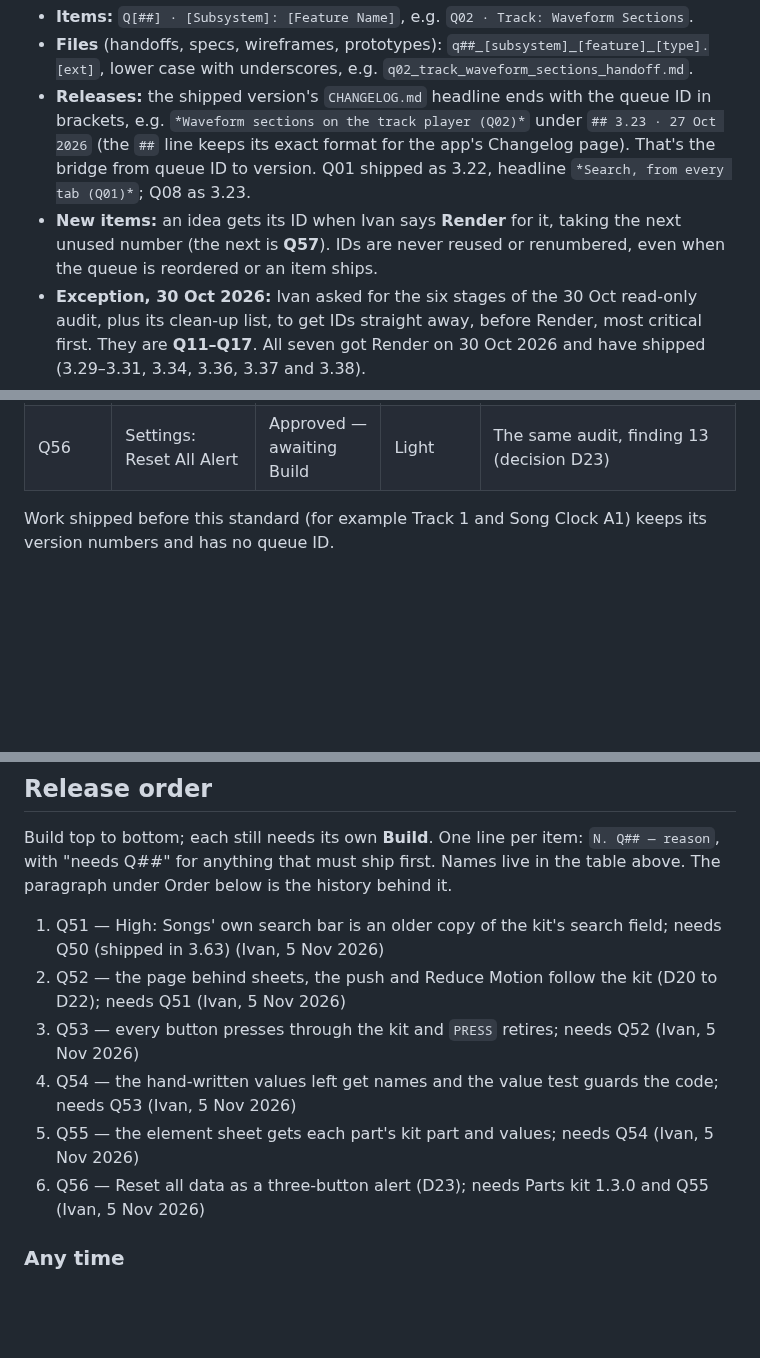
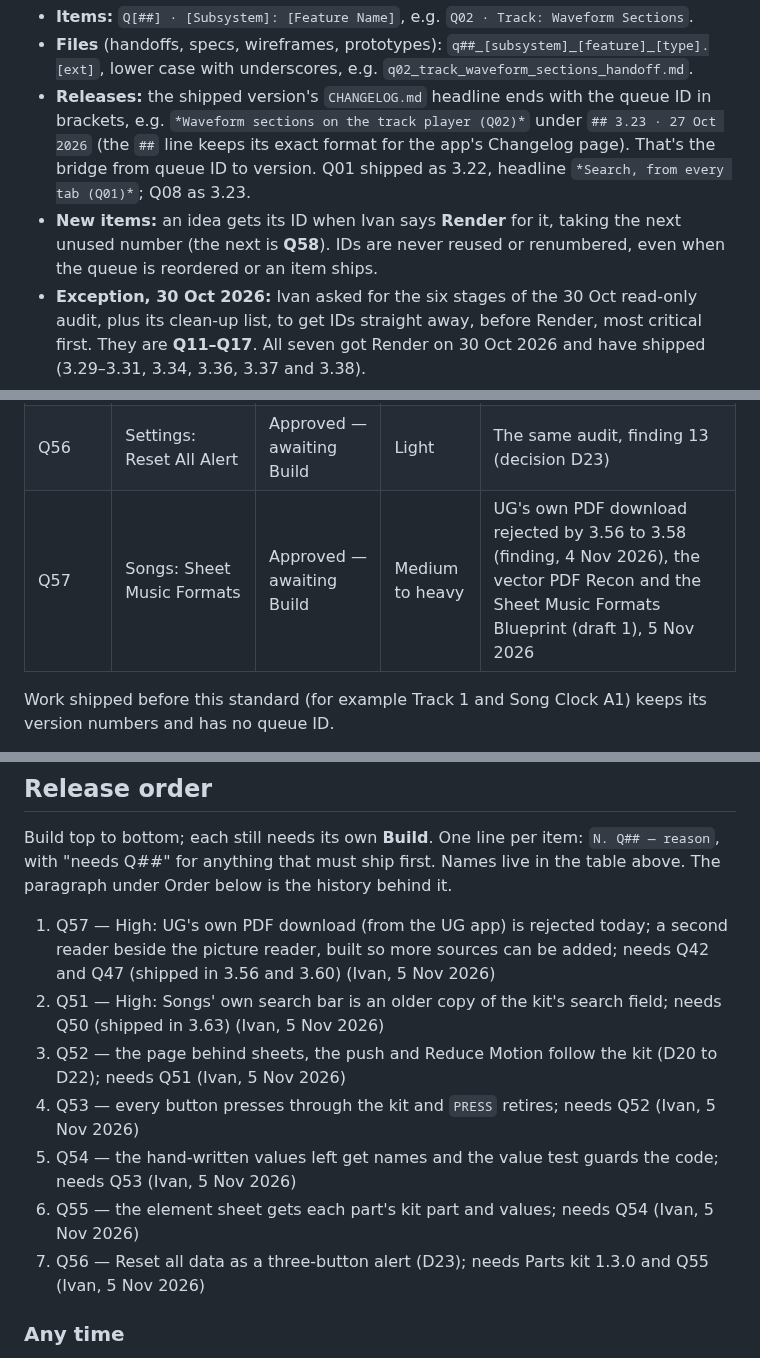
Before and after one commit to imperialfox/Vocal-Sessions, a Markdown page: RENDER_QUEUE.md, 3 parts joined by grey strips. Drawn GitHub-style; blank space fills up the shorter version.

```diff
--- a/RENDER_QUEUE.md
+++ b/RENDER_QUEUE.md
@@ -17,7 +17,7 @@ Every queued item has a queue ID and a standard name, used in the queue, in hand
 - **Items:** `Q[##] · [Subsystem]: [Feature Name]`, e.g. `Q02 · Track: Waveform Sections`.
 - **Files** (handoffs, specs, wireframes, prototypes): `q##_[subsystem]_[feature]_[type].[ext]`, lower case with underscores, e.g. `q02_track_waveform_sections_handoff.md`.
 - **Releases:** the shipped version's `CHANGELOG.md` headline ends with the queue ID in brackets, e.g. `*Waveform sections on the track player (Q02)*` under `## 3.23 · 27 Oct 2026` (the `##` line keeps its exact format for the app's Changelog page). That's the bridge from queue ID to version. Q01 shipped as 3.22, headline `*Search, from every tab (Q01)*`; Q08 as 3.23.
-- **New items:** an idea gets its ID when Ivan says **Render** for it, taking the next unused number (the next is **Q57**). IDs are never reused or renumbered, even when the queue is reordered or an item ships.
+- **New items:** an idea gets its ID when Ivan says **Render** for it, taking the next unused number (the next is **Q58**). IDs are never reused or renumbered, even when the queue is reordered or an item ships.
 - **Exception, 30 Oct 2026:** Ivan asked for the six stages of the 30 Oct read-only audit, plus its clean-up list, to get IDs straight away, before Render, most critical first. They are **Q11–Q17**. All seven got Render on 30 Oct 2026 and have shipped (3.29–3.31, 3.34, 3.36, 3.37 and 3.38).
 - **Exception, 31 Oct 2026:** Ivan asked for the status bar fix to be queued with an ID before Render. It is **Q23**; Render and Build followed the same evening (shipped in 3.33).
 
@@ -81,6 +81,7 @@ Every ID with its **Status** (`Awaiting Render`, `Approved — awaiting Build`,
 | Q54 | Interface: Value Tidy and Guard | Approved — awaiting Build | Light to medium | The same audit, fix group E (findings 10 to 12) |
 | Q55 | Interface: Element Sheet Values | Approved — awaiting Build | Medium | The same audit, fix group F (finding 14); "values come later" in the element sheet |
 | Q56 | Settings: Reset All Alert | Approved — awaiting Build | Light | The same audit, finding 13 (decision D23) |
+| Q57 | Songs: Sheet Music Formats | Approved — awaiting Build | Medium to heavy | UG's own PDF download rejected by 3.56 to 3.58 (finding, 4 Nov 2026), the vector PDF Recon and the Sheet Music Formats Blueprint (draft 1), 5 Nov 2026 |
 
 Work shipped before this standard (for example Track 1 and Song Clock A1) keeps its version numbers and has no queue ID.
 
@@ -99,12 +100,13 @@ Every item also follows [MAINTAINING.md](MAINTAINING.md): its [tests](MAINTAININ
 
 Build top to bottom; each still needs its own **Build**. One line per item: `N. Q## — reason`, with "needs Q##" for anything that must ship first. Names live in the table above. The paragraph under Order below is the history behind it.
 
-1. Q51 — High: Songs' own search bar is an older copy of the kit's search field; needs Q50 (shipped in 3.63) (Ivan, 5 Nov 2026)
-2. Q52 — the page behind sheets, the push and Reduce Motion follow the kit (D20 to D22); needs Q51 (Ivan, 5 Nov 2026)
-3. Q53 — every button presses through the kit and `PRESS` retires; needs Q52 (Ivan, 5 Nov 2026)
-4. Q54 — the hand-written values left get names and the value test guards the code; needs Q53 (Ivan, 5 Nov 2026)
-5. Q55 — the element sheet gets each part's kit part and values; needs Q54 (Ivan, 5 Nov 2026)
-6. Q56 — Reset all data as a three-button alert (D23); needs Parts kit 1.3.0 and Q55 (Ivan, 5 Nov 2026)
+1. Q57 — High: UG's own PDF download (from the UG app) is rejected today; a second reader beside the picture reader, built so more sources can be added; needs Q42 and Q47 (shipped in 3.56 and 3.60) (Ivan, 5 Nov 2026)
+2. Q51 — High: Songs' own search bar is an older copy of the kit's search field; needs Q50 (shipped in 3.63) (Ivan, 5 Nov 2026)
+3. Q52 — the page behind sheets, the push and Reduce Motion follow the kit (D20 to D22); needs Q51 (Ivan, 5 Nov 2026)
+4. Q53 — every button presses through the kit and `PRESS` retires; needs Q52 (Ivan, 5 Nov 2026)
+5. Q54 — the hand-written values left get names and the value test guards the code; needs Q53 (Ivan, 5 Nov 2026)
+6. Q55 — the element sheet gets each part's kit part and values; needs Q54 (Ivan, 5 Nov 2026)
+7. Q56 — Reset all data as a three-button alert (D23); needs Parts kit 1.3.0 and Q55 (Ivan, 5 Nov 2026)
 
 ### Any time
 
```
Also changed, not shown: other parts of RENDER_QUEUE.md (+45 -1 lines).
